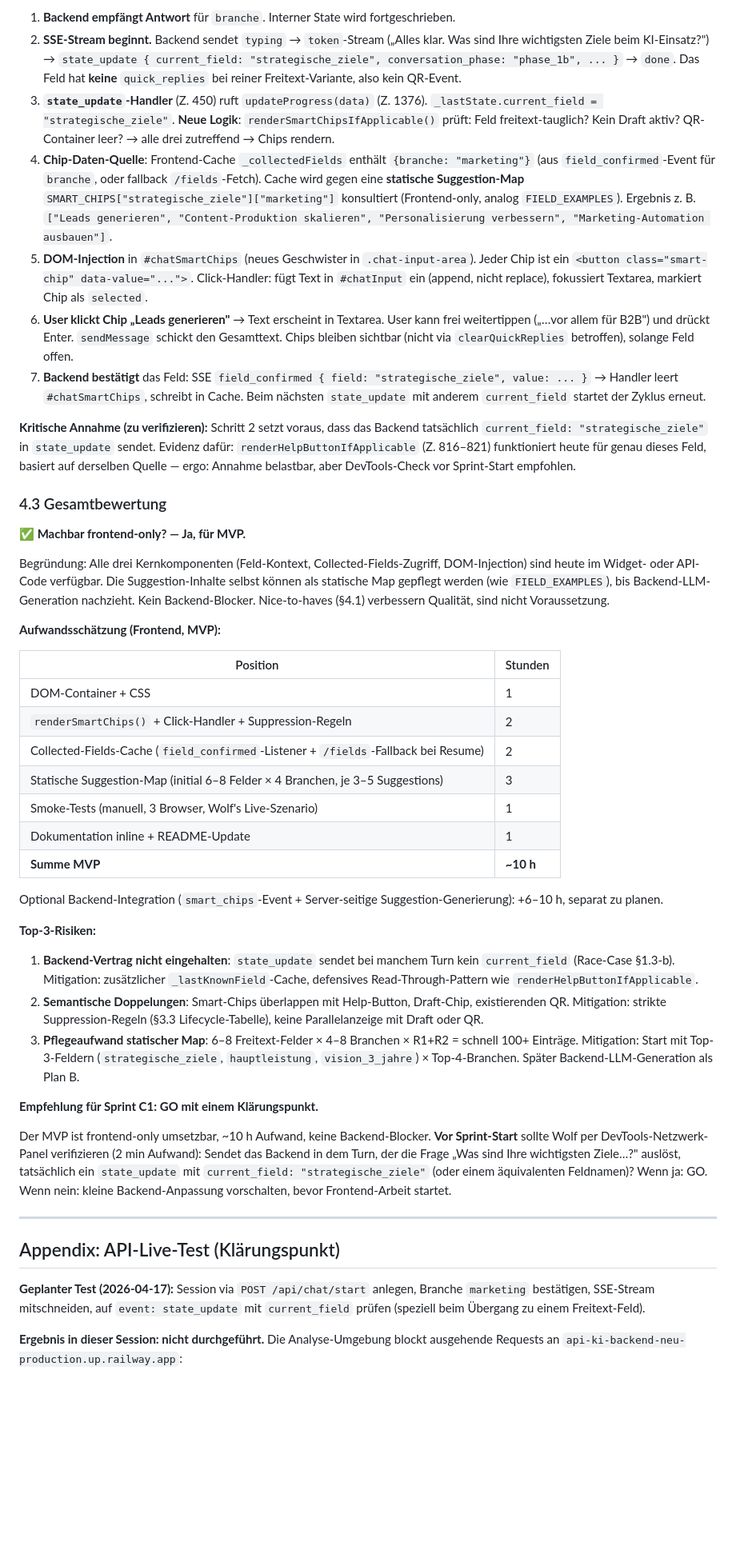
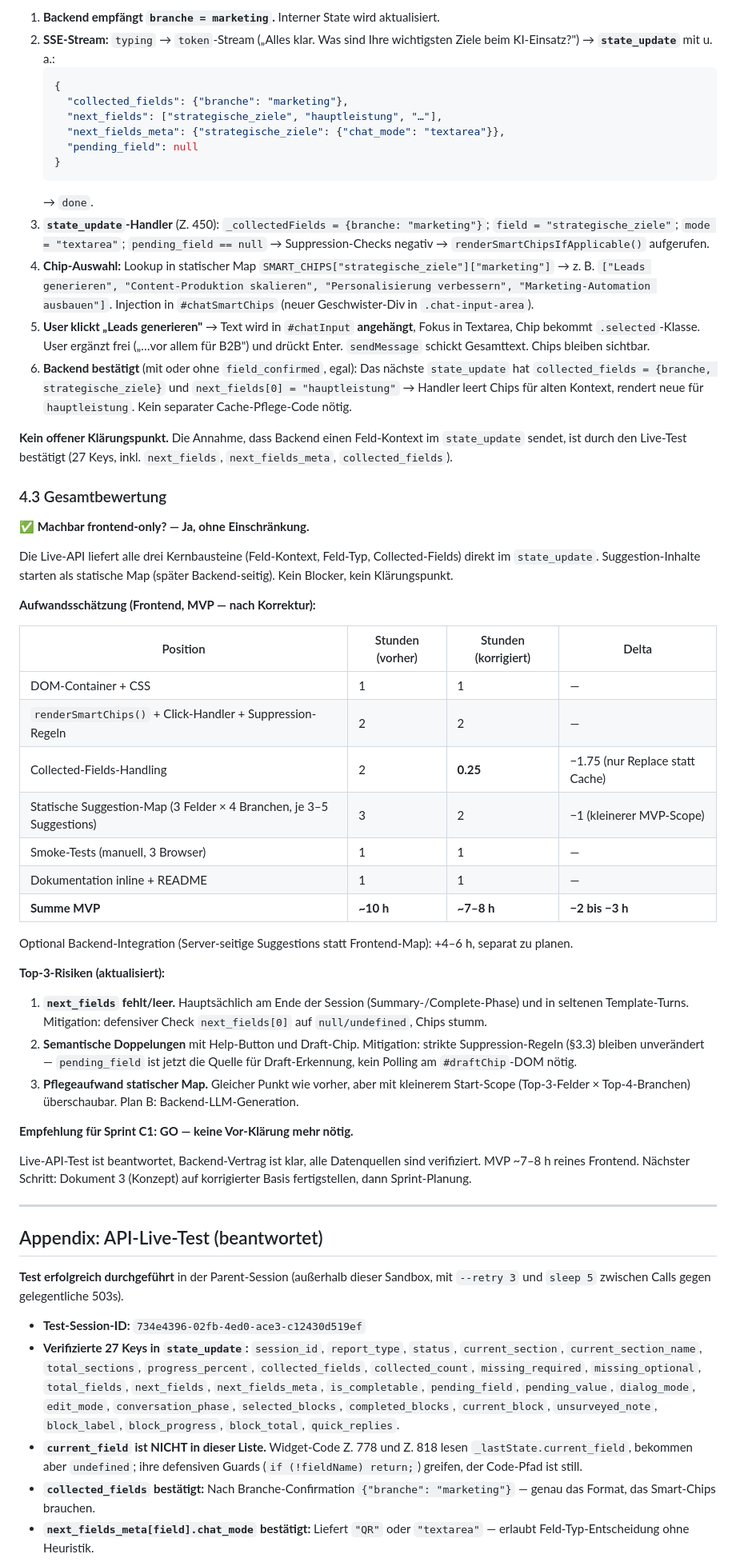
Before and after one commit to Wolf-Achtung/make-ki-frontend, a Markdown page: docs/ux-analysis/chat-widget-smart-chips-feasibility.md, the part around one of its changes. Shown at 80% size. Rendered like a GitHub page; blank space fills up the shorter version.

````diff
--- a/docs/ux-analysis/chat-widget-smart-chips-feasibility.md
+++ b/docs/ux-analysis/chat-widget-smart-chips-feasibility.md
@@ -269,49 +242,62 @@ Aus der DOM-Hierarchie (`renderChatContainer()` Z. 110–190, vgl. Doc 1 §3) ko
 
-1. **Backend empfängt Antwort** für `branche`. Interner State wird fortgeschrieben.
-2. **SSE-Stream beginnt.** Backend sendet `typing` → `token`-Stream („Alles klar. Was sind Ihre wichtigsten Ziele beim KI-Einsatz?") → `state_update { current_field: "strategische_ziele", conversation_phase: "phase_1b", ... }` → `done`. Das Feld hat **keine** `quick_replies` bei reiner Freitext-Variante, also kein QR-Event.
-3. **`state_update`-Handler** (Z. 450) ruft `updateProgress(data)` (Z. 1376). `_lastState.current_field = "strategische_ziele"`. **Neue Logik**: `renderSmartChipsIfApplicable()` prüft: Feld freitext-tauglich? Kein Draft aktiv? QR-Container leer? → alle drei zutreffend → Chips rendern.
-4. **Chip-Daten-Quelle**: Frontend-Cache `_collectedFields` enthält `{branche: "marketing"}` (aus `field_confirmed`-Event für `branche`, oder fallback `/fields`-Fetch). Cache wird gegen eine **statische Suggestion-Map** `SMART_CHIPS["strategische_ziele"]["marketing"]` konsultiert (Frontend-only, analog `FIELD_EXAMPLES`). Ergebnis z. B. `["Leads generieren", "Content-Produktion skalieren", "Personalisierung verbessern", "Marketing-Automation ausbauen"]`.
-5. **DOM-Injection** in `#chatSmartChips` (neues Geschwister in `.chat-input-area`). Jeder Chip ist ein `<button class="smart-chip" data-value="...">`. Click-Handler: fügt Text in `#chatInput` ein (append, nicht replace), fokussiert Textarea, markiert Chip als `selected`.
-6. **User klickt Chip „Leads generieren"** → Text erscheint in Textarea. User kann frei weitertippen („…vor allem für B2B") und drückt Enter. `sendMessage` schickt den Gesamttext. Chips bleiben sichtbar (nicht via `clearQuickReplies` betroffen), solange Feld offen.
-7. **Backend bestätigt** das Feld: SSE `field_confirmed { field: "strategische_ziele", value: ... }` → Handler leert `#chatSmartChips`, schreibt in Cache. Beim nächsten `state_update` mit anderem `current_field` startet der Zyklus erneut.
+1. **Backend empfängt `branche = marketing`.** Interner State wird aktualisiert.
+2. **SSE-Stream:** `typing` → `token`-Stream („Alles klar. Was sind Ihre wichtigsten Ziele beim KI-Einsatz?") → **`state_update`** mit u. a.:
+   ```json
+   {
+     "collected_fields": {"branche": "marketing"},
+     "next_fields": ["strategische_ziele", "hauptleistung", "…"],
+     "next_fields_meta": {"strategische_ziele": {"chat_mode": "textarea"}},
+     "pending_field": null
+   }
+   ```
+   → `done`.
+3. **`state_update`-Handler** (Z. 450): `_collectedFields = {branche: "marketing"}`; `field = "strategische_ziele"`; `mode = "textarea"`; `pending_field == null` → Suppression-Checks negativ → `renderSmartChipsIfApplicable()` aufgerufen.
+4. **Chip-Auswahl:** Lookup in statischer Map `SMART_CHIPS["strategische_ziele"]["marketing"]` → z. B. `["Leads generieren", "Content-Produktion skalieren", "Personalisierung verbessern", "Marketing-Automation ausbauen"]`. Injection in `#chatSmartChips` (neuer Geschwister-Div in `.chat-input-area`).
+5. **User klickt „Leads generieren"** → Text wird in `#chatInput` **angehängt**, Fokus in Textarea, Chip bekommt `.selected`-Klasse. User ergänzt frei („…vor allem für B2B") und drückt Enter. `sendMessage` schickt Gesamttext. Chips bleiben sichtbar.
+6. **Backend bestätigt** (mit oder ohne `field_confirmed`, egal): Das nächste `state_update` hat `collected_fields = {branche, strategische_ziele}` und `next_fields[0] = "hauptleistung"` → Handler leert Chips für alten Kontext, rendert neue für `hauptleistung`. Kein separater Cache-Pflege-Code nötig.
 
-**Kritische Annahme (zu verifizieren):** Schritt 2 setzt voraus, dass das Backend tatsächlich `current_field: "strategische_ziele"` in `state_update` sendet. Evidenz dafür: `renderHelpButtonIfApplicable` (Z. 816–821) funktioniert heute für genau dieses Feld, basiert auf derselben Quelle — ergo: Annahme belastbar, aber DevTools-Check vor Sprint-Start empfohlen.
+**Kein offener Klärungspunkt.** Die Annahme, dass Backend einen Feld-Kontext im `state_update` sendet, ist durch den Live-Test bestätigt (27 Keys, inkl. `next_fields`, `next_fields_meta`, `collected_fields`).
 
 ### 4.3 Gesamtbewertung
 
-**✅ Machbar frontend-only? — Ja, für MVP.**
+**✅ Machbar frontend-only? — Ja, ohne Einschränkung.**
 
-Begründung: Alle drei Kernkomponenten (Feld-Kontext, Collected-Fields-Zugriff, DOM-Injection) sind heute im Widget- oder API-Code verfügbar. Die Suggestion-Inhalte selbst können als statische Map gepflegt werden (wie `FIELD_EXAMPLES`), bis Backend-LLM-Generation nachzieht. Kein Backend-Blocker. Nice-to-haves (§4.1) verbessern Qualität, sind nicht Voraussetzung.
+Die Live-API liefert alle drei Kernbausteine (Feld-Kontext, Feld-Typ, Collected-Fields) direkt im `state_update`. Suggestion-Inhalte starten als statische Map (später Backend-seitig). Kein Blocker, kein Klärungspunkt.
 
-**Aufwandsschätzung (Frontend, MVP):**
+**Aufwandsschätzung (Frontend, MVP — nach Korrektur):**
 
-| Position | Stunden |
-|----------|---------|
-| DOM-Container + CSS | 1 |
-| `renderSmartChips()` + Click-Handler + Suppression-Regeln | 2 |
-| Collected-Fields-Cache (`field_confirmed`-Listener + `/fields`-Fallback bei Resume) | 2 |
-| Statische Suggestion-Map (initial 6–8 Felder × 4 Branchen, je 3–5 Suggestions) | 3 |
-| Smoke-Tests (manuell, 3 Browser, Wolf's Live-Szenario) | 1 |
-| Dokumentation inline + README-Update | 1 |
-| **Summe MVP** | **~10 h** |
+| Position | Stunden (vorher) | Stunden (korrigiert) | Delta |
+|----------|------------------|----------------------|-------|
+| DOM-Container + CSS | 1 | 1 | — |
+| `renderSmartChips()` + Click-Handler + Suppression-Regeln | 2 | 2 | — |
+| Collected-Fields-Handling | 2 | **0.25** | −1.75 (nur Replace statt Cache) |
+| Statische Suggestion-Map (3 Felder × 4 Branchen, je 3–5 Suggestions) | 3 | 2 | −1 (kleinerer MVP-Scope) |
+| Smoke-Tests (manuell, 3 Browser) | 1 | 1 | — |
+| Dokumentation inline + README | 1 | 1 | — |
+| **Summe MVP** | **~10 h** | **~7–8 h** | **−2 bis −3 h** |
 
-Optional Backend-Integration (`smart_chips`-Event + Server-seitige Suggestion-Generierung): +6–10 h, separat zu planen.
+Optional Backend-Integration (Server-seitige Suggestions statt Frontend-Map): +4–6 h, separat zu planen.
 
-**Top-3-Risiken:**
+**Top-3-Risiken (aktualisiert):**
 
-1. **Backend-Vertrag nicht eingehalten**: `state_update` sendet bei manchem Turn kein `current_field` (Race-Case §1.3-b). Mitigation: zusätzlicher `_lastKnownField`-Cache, defensives Read-Through-Pattern wie `renderHelpButtonIfApplicable`.
-2. **Semantische Doppelungen**: Smart-Chips überlappen mit Help-Button, Draft-Chip, existierenden QR. Mitigation: strikte Suppression-Regeln (§3.3 Lifecycle-Tabelle), keine Parallelanzeige mit Draft oder QR.
-3. **Pflegeaufwand statischer Map**: 6–8 Freitext-Felder × 4–8 Branchen × R1+R2 = schnell 100+ Einträge. Mitigation: Start mit Top-3-Feldern (`strategische_ziele`, `hauptleistung`, `vision_3_jahre`) × Top-4-Branchen. Später Backend-LLM-Generation als Plan B.
+1. **`next_fields` fehlt/leer.** Hauptsächlich am Ende der Session (Summary-/Complete-Phase) und in seltenen Template-Turns. Mitigation: defensiver Check `next_fields[0]` auf `null/undefined`, Chips stumm.
+2. **Semantische Doppelungen** mit Help-Button und Draft-Chip. Mitigation: strikte Suppression-Regeln (§3.3) bleiben unverändert — `pending_field` ist jetzt die Quelle für Draft-Erkennung, kein Polling am `#draftChip`-DOM nötig.
+3. **Pflegeaufwand statischer Map.** Gleicher Punkt wie vorher, aber mit kleinerem Start-Scope (Top-3-Felder × Top-4-Branchen) überschaubar. Plan B: Backend-LLM-Generation.
 
-**Empfehlung für Sprint C1: GO mit einem Klärungspunkt.**
+**Empfehlung für Sprint C1: GO — keine Vor-Klärung mehr nötig.**
 
-Der MVP ist frontend-only umsetzbar, ~10 h Aufwand, keine Backend-Blocker. **Vor Sprint-Start** sollte Wolf per DevTools-Netzwerk-Panel verifizieren (2 min Aufwand): Sendet das Backend in dem Turn, der die Frage „Was sind Ihre wichtigsten Ziele…?" auslöst, tatsächlich ein `state_update` mit `current_field: "strategische_ziele"` (oder einem äquivalenten Feldnamen)? Wenn ja: GO. Wenn nein: kleine Backend-Anpassung vorschalten, bevor Frontend-Arbeit startet.
+Live-API-Test ist beantwortet, Backend-Vertrag ist klar, alle Datenquellen sind verifiziert. MVP ~7–8 h reines Frontend. Nächster Schritt: Dokument 3 (Konzept) auf korrigierter Basis fertigstellen, dann Sprint-Planung.
 
 ---
 
-## Appendix: API-Live-Test (Klärungspunkt)
+## Appendix: API-Live-Test (beantwortet)
 
-**Geplanter Test (2026-04-17):** Session via `POST /api/chat/start` anlegen, Branche `marketing` bestätigen, SSE-Stream mitschneiden, auf `event: state_update` mit `current_field` prüfen (speziell beim Übergang zu einem Freitext-Feld).
+**Test erfolgreich durchgeführt** in der Parent-Session (außerhalb dieser Sandbox, mit `--retry 3` und `sleep 5` zwischen Calls gegen gelegentliche 503s).
 
-**Ergebnis in dieser Session: nicht durchgeführt.** Die Analyse-Umgebung blockt ausgehende Requests an `api-ki-backend-neu-production.up.railway.app`:
+- **Test-Session-ID:** `734e4396-02fb-4ed0-ace3-c12430d519ef`
+- **Verifizierte 27 Keys in `state_update`:**
+  `session_id`, `report_type`, `status`, `current_section`, `current_section_name`, `total_sections`, `progress_percent`, `collected_fields`, `collected_count`, `missing_required`, `missing_optional`, `total_fields`, `next_fields`, `next_fields_meta`, `is_completable`, `pending_field`, `pending_value`, `dialog_mode`, `edit_mode`, `conversation_phase`, `selected_blocks`, `completed_blocks`, `current_block`, `unsurveyed_note`, `block_label`, `block_progress`, `block_total`, `quick_replies`.
+- **`current_field` ist NICHT in dieser Liste.** Widget-Code Z. 778 und Z. 818 lesen `_lastState.current_field`, bekommen aber `undefined`; ihre defensiven Guards (`if (!fieldName) return;`) greifen, der Code-Pfad ist still.
+- **`collected_fields` bestätigt:** Nach Branche-Confirmation `{"branche": "marketing"}` — genau das Format, das Smart-Chips brauchen.
+- **`next_fields_meta[field].chat_mode` bestätigt:** Liefert `"QR"` oder `"textarea"` — erlaubt Feld-Typ-Entscheidung ohne Heuristik.
 
````
Also changed, not shown: other parts of docs/ux-analysis/chat-widget-smart-chips-feasibility.md (+140 -170 lines).
